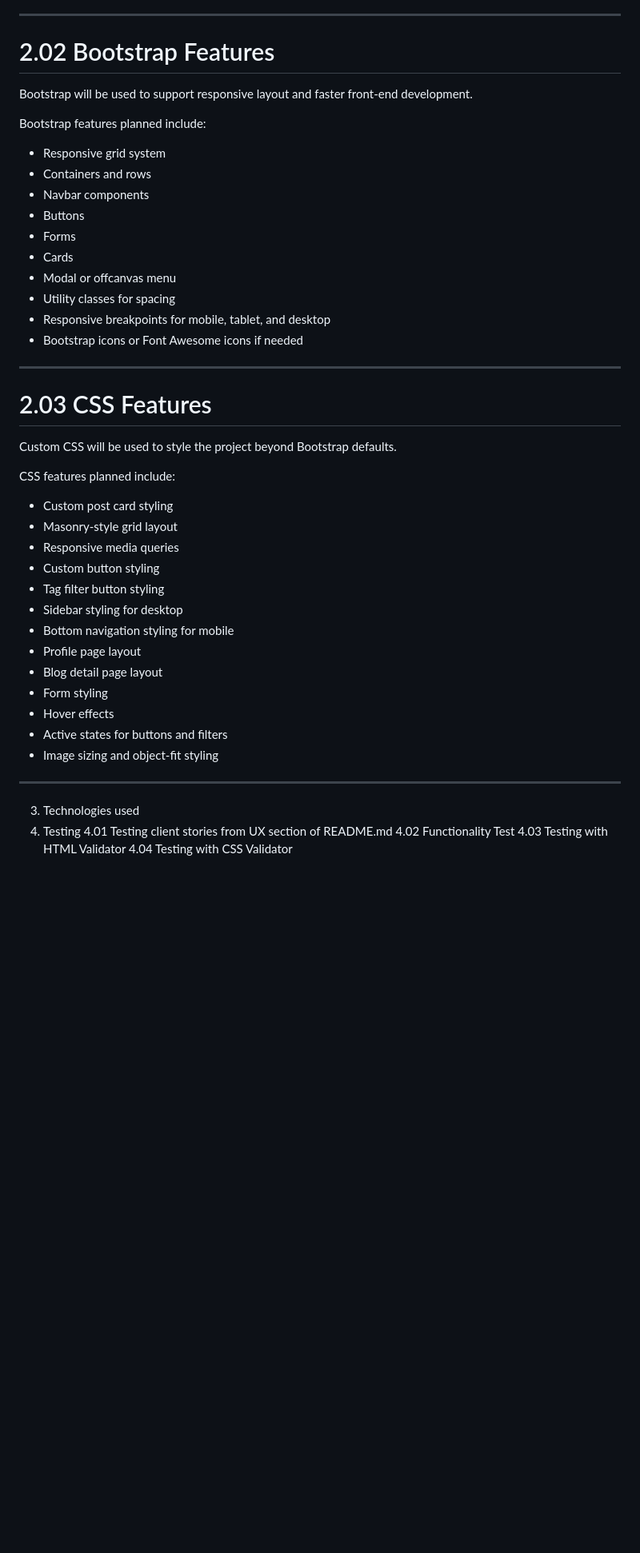
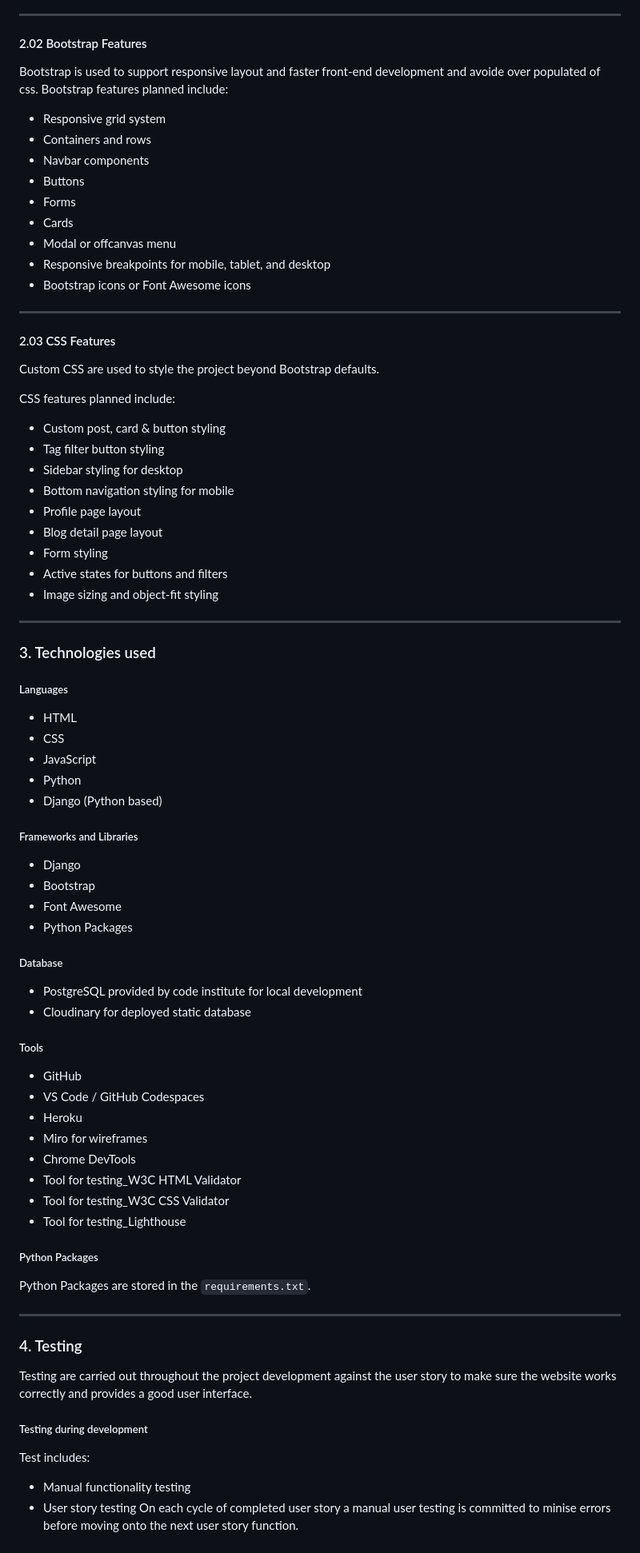
Before and after one commit to JJYNG1023/Project_3_Mira_Blog, a Markdown page: README.md, the part around one of its changes. Shown at 80% size. GitHub-like rendering; blank space fills up the shorter version.

Commit message:
Refine README structure and enhance testing documentation

```diff
--- a/README.md
+++ b/README.md
@@ -300,12 +299,10 @@ HTML features planned include:
 
 ---
 
-# 2.02 Bootstrap Features
+#### 2.02 Bootstrap Features
 
-Bootstrap will be used to support responsive layout and faster front-end development.
-
+Bootstrap is used to support responsive layout and faster front-end development and avoide over populated of css.
 Bootstrap features planned include:
-
 - Responsive grid system
 - Containers and rows
 - Navbar components
@@ -313,35 +310,66 @@ Bootstrap features planned include:
 - Forms
 - Cards
 - Modal or offcanvas menu
-- Utility classes for spacing
 - Responsive breakpoints for mobile, tablet, and desktop
-- Bootstrap icons or Font Awesome icons if needed
+- Bootstrap icons or Font Awesome icons
 
 ---
 
-# 2.03 CSS Features
-
-Custom CSS will be used to style the project beyond Bootstrap defaults.
+#### 2.03 CSS Features
+Custom CSS are used to style the project beyond Bootstrap defaults.
 
 CSS features planned include:
-
-- Custom post card styling
-- Masonry-style grid layout
-- Responsive media queries
-- Custom button styling
+- Custom post, card & button styling
 - Tag filter button styling
 - Sidebar styling for desktop
 - Bottom navigation styling for mobile
 - Profile page layout
 - Blog detail page layout
 - Form styling
-- Hover effects
 - Active states for buttons and filters
 - Image sizing and object-fit styling
 
 ---
 
-3. Technologies used
-4. Testing
-4.01 Testing client stories from UX section of README.md
-4.02 Functionality Test
+### 3. Technologies used
+##### Languages
+- HTML
+- CSS
+- JavaScript
+- Python
+- Django (Python based)
+
+##### Frameworks and Libraries
+- Django
+- Bootstrap
+- Font Awesome
+- Python Packages
+
+##### Database
+- PostgreSQL provided by code institute for local development
+- Cloudinary for deployed static database
+
+##### Tools
+- GitHub
+- VS Code / GitHub Codespaces
+- Heroku
+- Miro for wireframes
+- Chrome DevTools
+- Tool for testing_W3C HTML Validator
+- Tool for testing_W3C CSS Validator
+- Tool for testing_Lighthouse
+
+##### Python Packages
+Python Packages are stored in the `requirements.txt`.
+
+---
+
+### 4. Testing
+Testing are carried out throughout the project development against the user story to make sure the website works correctly and provides a good user interface.
+
+##### Testing during development
+Test includes:
+- Manual functionality testing
+- User story testing
+On each cycle of completed user story a manual user testing is committed to minise errors before moving onto the next user story function.
+
```
Also changed, not shown: other parts of README.md (+48 -2 lines).
